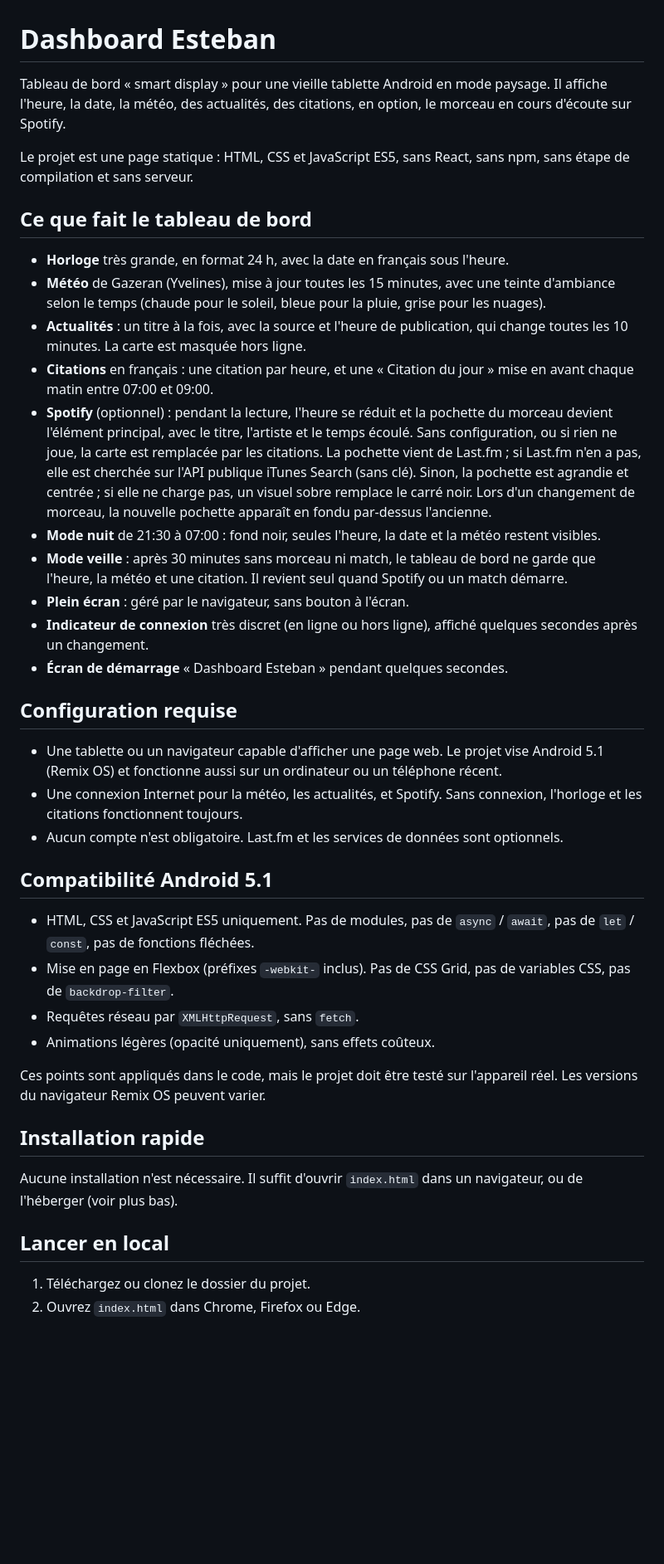
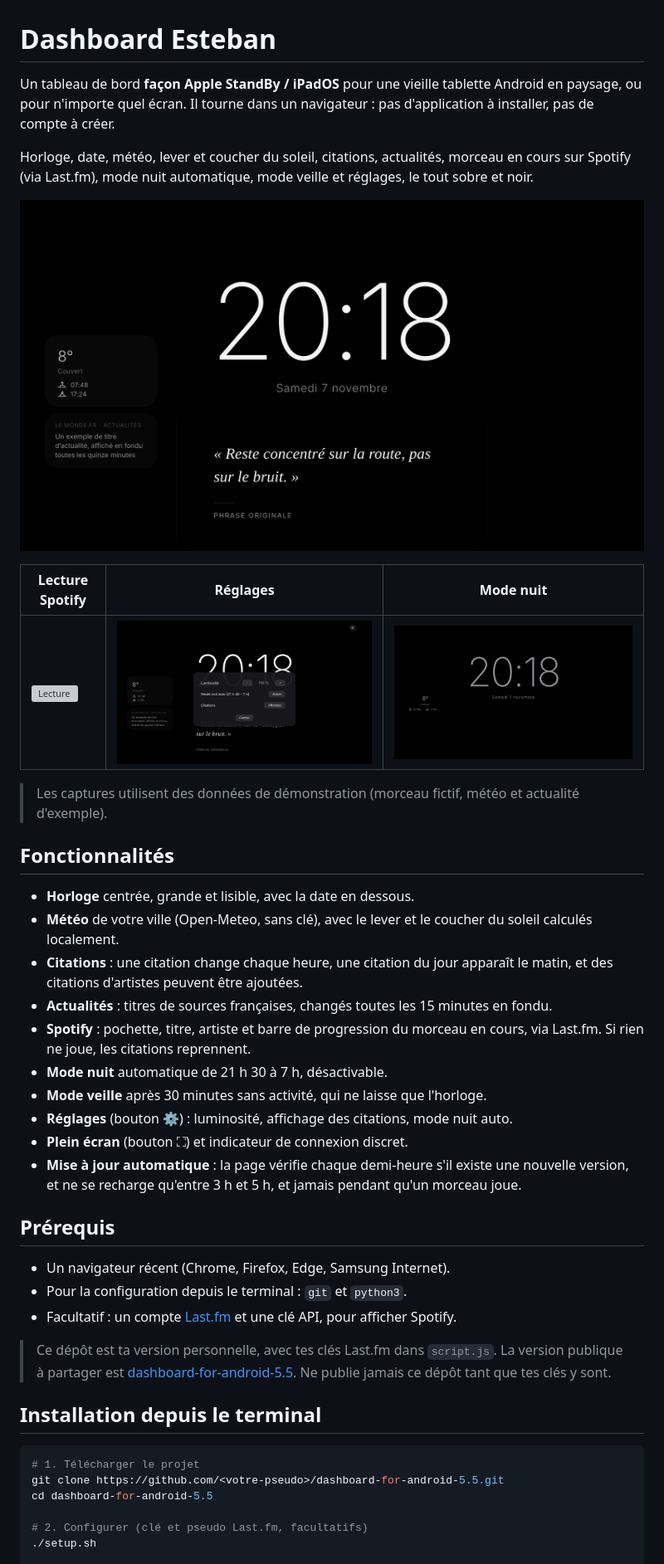
Before and after one commit to Nabix602/dashboard-for-android-5.1, a Markdown page: README.md, the part around one of its changes. Shown at 83% size. Rendered like a GitHub page; pictures changed too: screenshots/accueil.png (added), screenshots/nuit.png (added), screenshots/reglages.png (added); blank space fills up the shorter version; grey boxes are pictures that could not be loaded.

Commit message:
README: polished, with screenshots; note on the personal copy
Co-Authored-By: Claude Haiku 5.5 <noreply@anthropic.com>
Claude-Session: https://claude.ai/code/session_01UDQcgRTPDtxkUNBebxMom5

````diff
--- a/README.md
+++ b/README.md
@@ -1,43 +1,45 @@
 # Dashboard Esteban
 
-Tableau de bord « smart display » pour une vieille tablette Android en mode paysage. Il affiche l'heure, la date, la météo, des actualités, des citations, en option, le morceau en cours d'écoute sur Spotify.
+Un tableau de bord **façon Apple StandBy / iPadOS** pour une vieille tablette Android en paysage, ou pour n'importe quel écran. Il tourne dans un navigateur : pas d'application à installer, pas de compte à créer.
 
-Le projet est une page statique : HTML, CSS et JavaScript ES5, sans React, sans npm, sans étape de compilation et sans serveur.
+Horloge, date, météo, lever et coucher du soleil, citations, actualités, morceau en cours sur Spotify (via Last.fm), mode nuit automatique, mode veille et réglages, le tout sobre et noir.
 
-## Ce que fait le tableau de bord
+![Accueil avec la citation du moment](screenshots/accueil.png)
 
-- **Horloge** très grande, en format 24 h, avec la date en français sous l'heure.
-- **Météo** de Gazeran (Yvelines), mise à jour toutes les 15 minutes, avec une teinte d'ambiance selon le temps (chaude pour le soleil, bleue pour la pluie, grise pour les nuages).
-- **Actualités** : un titre à la fois, avec la source et l'heure de publication, qui change toutes les 10 minutes. La carte est masquée hors ligne.
-- **Citations** en français : une citation par heure, et une « Citation du jour » mise en avant chaque matin entre 07:00 et 09:00.
-- **Spotify** (optionnel) : pendant la lecture, l'heure se réduit et la pochette du morceau devient l'élément principal, avec le titre, l'artiste et le temps écoulé. Sans configuration, ou si rien ne joue, la carte est remplacée par les citations. La pochette vient de Last.fm ; si Last.fm n'en a pas, elle est cherchée sur l'API publique iTunes Search (sans clé). Sinon, la pochette est agrandie et centrée ; si elle ne charge pas, un visuel sobre remplace le carré noir. Lors d'un changement de morceau, la nouvelle pochette apparaît en fondu par-dessus l'ancienne.
-- **Mode nuit** de 21:30 à 07:00 : fond noir, seules l'heure, la date et la météo restent visibles.
-- **Mode veille** : après 30 minutes sans morceau ni match, le tableau de bord ne garde que l'heure, la météo et une citation. Il revient seul quand Spotify ou un match démarre.
-- **Plein écran** : géré par le navigateur, sans bouton à l'écran.
-- **Indicateur de connexion** très discret (en ligne ou hors ligne), affiché quelques secondes après un changement.
-- **Écran de démarrage** « Dashboard Esteban » pendant quelques secondes.
+| Lecture Spotify | Réglages | Mode nuit |
+|---|---|---|
+| ![Lecture](screenshots/lecture.png) | ![Réglages](screenshots/reglages.png) | ![Nuit](screenshots/nuit.png) |
 
-## Configuration requise
+> Les captures utilisent des données de démonstration (morceau fictif, météo et actualité d'exemple).
 
-- Une tablette ou un navigateur capable d'afficher une page web. Le projet vise Android 5.1 (Remix OS) et fonctionne aussi sur un ordinateur ou un téléphone récent.
-- Une connexion Internet pour la météo, les actualités, et Spotify. Sans connexion, l'horloge et les citations fonctionnent toujours.
-- Aucun compte n'est obligatoire. Last.fm et les services de données sont optionnels.
+## Fonctionnalités
 
-## Compatibilité Android 5.1
+- **Horloge** centrée, grande et lisible, avec la date en dessous.
+- **Météo** de votre ville (Open-Meteo, sans clé), avec le lever et le coucher du soleil calculés localement.
+- **Citations** : une citation change chaque heure, une citation du jour apparaît le matin, et des citations d'artistes peuvent être ajoutées.
+- **Actualités** : titres de sources françaises, changés toutes les 15 minutes en fondu.
+- **Spotify** : pochette, titre, artiste et barre de progression du morceau en cours, via Last.fm. Si rien ne joue, les citations reprennent.
+- **Mode nuit** automatique de 21 h 30 à 7 h, désactivable.
+- **Mode veille** après 30 minutes sans activité, qui ne laisse que l'horloge.
+- **Réglages** (bouton ⚙) : luminosité, affichage des citations, mode nuit auto.
+- **Plein écran** (bouton ⛶) et indicateur de connexion discret.
+- **Mise à jour automatique** : la page vérifie chaque demi-heure s'il existe une nouvelle version, et ne se recharge qu'entre 3 h et 5 h, et jamais pendant qu'un morceau joue.
 
-- HTML, CSS et JavaScript ES5 uniquement. Pas de modules, pas de `async` / `await`, pas de `let` / `const`, pas de fonctions fléchées.
-- Mise en page en Flexbox (préfixes `-webkit-` inclus). Pas de CSS Grid, pas de variables CSS, pas de `backdrop-filter`.
-- Requêtes réseau par `XMLHttpRequest`, sans `fetch`.
-- Animations légères (opacité uniquement), sans effets coûteux.
+## Prérequis
 
-Ces points sont appliqués dans le code, mais le projet doit être testé sur l'appareil réel. Les versions du navigateur Remix OS peuvent varier.
+- Un navigateur récent (Chrome, Firefox, Edge, Samsung Internet).
+- Pour la configuration depuis le terminal : `git` et `python3`.
+- Facultatif : un compte [Last.fm](https://www.last.fm) et une clé API, pour afficher Spotify.
 
-## Installation rapide
+> Ce dépôt est ta version personnelle, avec tes clés Last.fm dans `script.js`. La version publique à partager est [dashboard-for-android-5.5](https://github.com/Nabix602/dashboard-for-android-5.5). Ne publie jamais ce dépôt tant que tes clés y sont.
 
-Aucune installation n'est nécessaire. Il suffit d'ouvrir `index.html` dans un navigateur, ou de l'héberger (voir plus bas).
+## Installation depuis le terminal
 
-## Lancer en local
+```bash
+# 1. Télécharger le projet
+git clone https://github.com/<votre-pseudo>/dashboard-for-android-5.5.git
+cd dashboard-for-android-5.5
 
-1. Téléchargez ou clonez le dossier du projet.
-2. Ouvrez `index.html` dans Chrome, Firefox ou Edge.
+# 2. Configurer (clé et pseudo Last.fm, facultatifs)
+./setup.sh
 
````
Also changed, not shown: other parts of README.md (+75 -185 lines), 1 other file.
